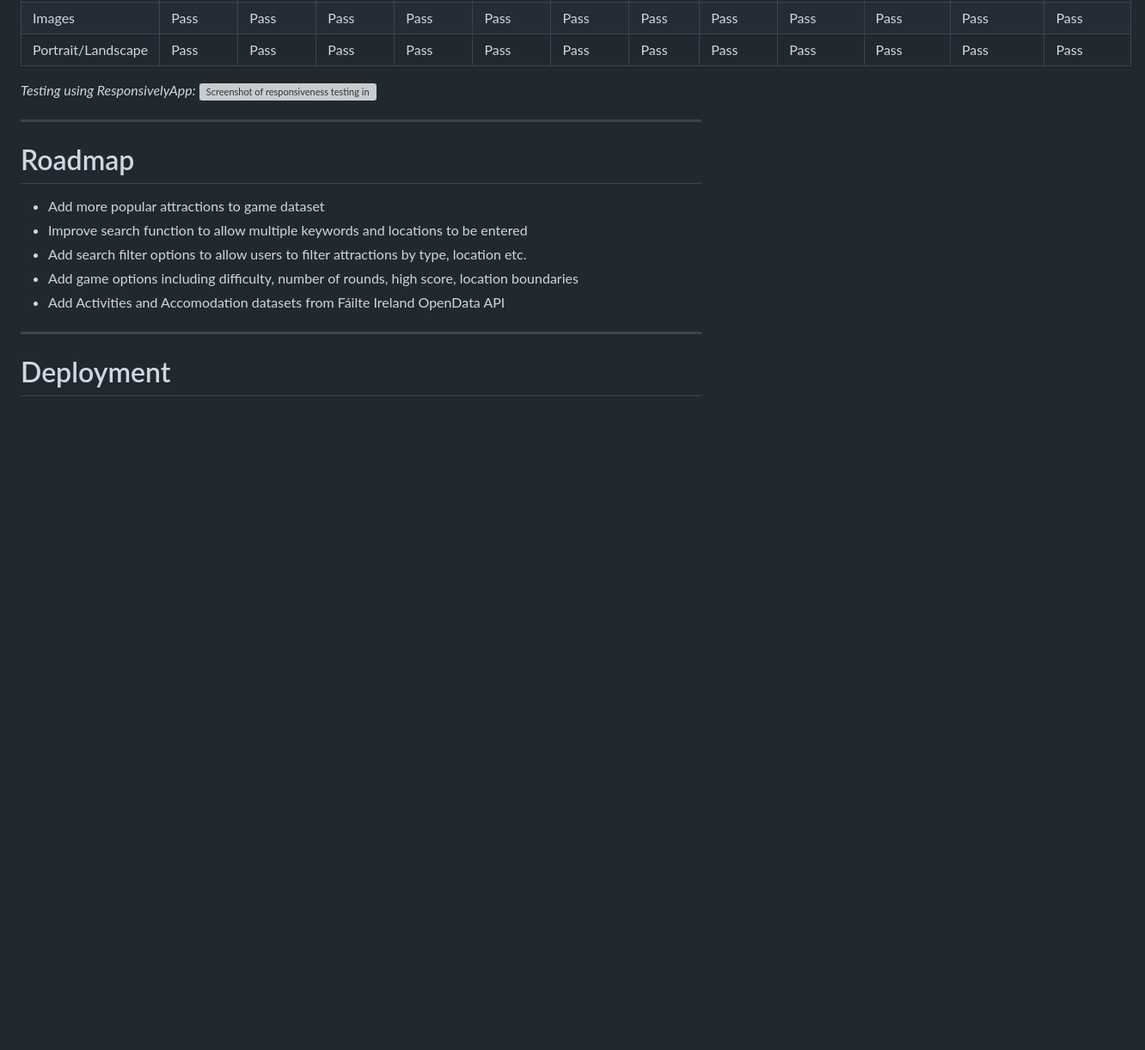
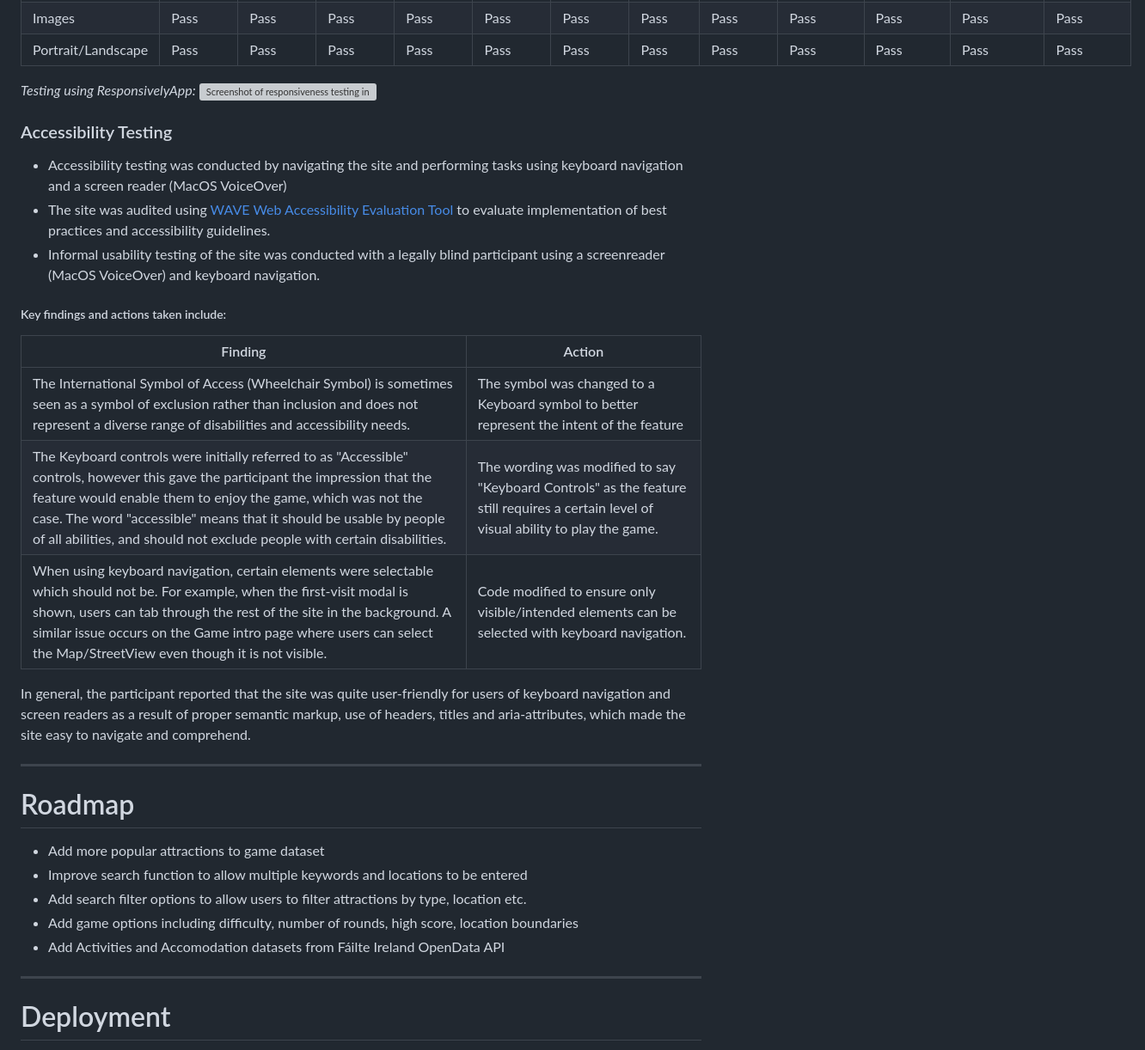
Before and after one commit to CarlMurray/failte-pp2, a Markdown page: README.md, the part around the change printed below. Shown: that part at 86% size. GitHub-like rendering; blank space fills up the shorter version; grey boxes are pictures that could not be loaded.

```diff
--- a/README.md
+++ b/README.md
@@ -240,6 +239,21 @@ I used the following technologies, platforms and support in building my project:
 
 *Testing using ResponsivelyApp:*
 ![Screenshot of responsiveness testing in Responsively App](assets/readme/img/responsiveness-testing.png "Responsiveness testing in Responsively App")
+
+### Accessibility Testing
+
+- Accessibility testing was conducted by navigating the site and performing tasks using keyboard navigation and a screen reader (MacOS VoiceOver)
+- The site was audited using [WAVE Web Accessibility Evaluation Tool](https://wave.webaim.org/) to evaluate implementation of best practices and accessibility guidelines.
+- Informal usability testing of the site was conducted with a legally blind participant using a screenreader (MacOS VoiceOver) and keyboard navigation.
+##### Key findings and actions taken include:
+
+| Finding | Action |
+| --- | --- |
+| The International Symbol of Access (Wheelchair Symbol) is sometimes seen as a symbol of exclusion rather than inclusion and does not represent a diverse range of disabilities and accessibility needs. | The symbol was changed to a Keyboard symbol to better represent the intent of the feature |
+| The Keyboard controls were initially referred to as "Accessible" controls, however this gave the participant the impression that the feature would enable them to enjoy the game, which was not the case. The word "accessible" means that it should be usable by people of all abilities, and should not exclude people with certain disabilities. | The wording was modified to say "Keyboard Controls" as the feature still requires a certain level of visual ability to play the game. |
+| When using keyboard navigation, certain elements were selectable which should not be. For example, when the first-visit modal is shown, users can tab through the rest of the site in the background. A similar issue occurs on the Game intro page where users can select the Map/StreetView even though it is not visible. | Code modified to ensure only visible/intended elements can be selected with keyboard navigation. |
+
+In general, the participant reported that the site was quite user-friendly for users of keyboard navigation and screen readers as a result of proper semantic markup, use of headers, titles and aria-attributes, which made the site easy to navigate and comprehend.
 
 ---
 
```
Also changed, not shown: other parts of README.md (+4 -5 lines), assets/readme/img/accessible-controls.png (deleted), assets/readme/img/keyboard-controls.png (added), 5 other files.
